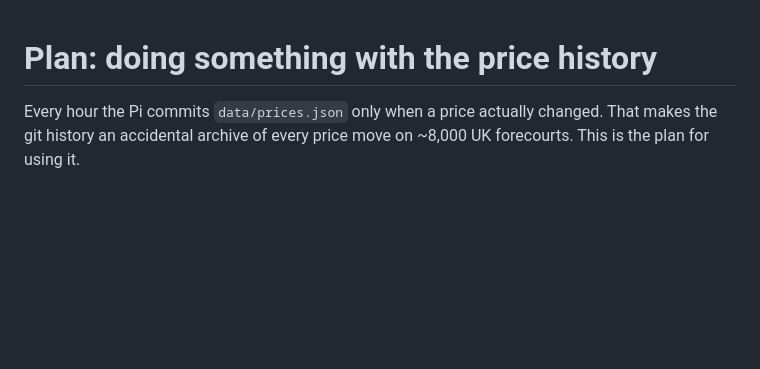
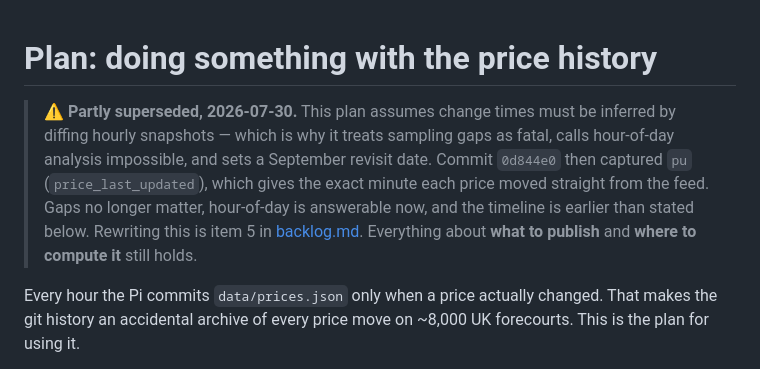
Before and after one commit to taja0001/fuel-calc, a Markdown page: plans/price-history-plan.md, the part around the change. GitHub-like rendering; blank space fills up the shorter version.

```diff
--- a/plans/price-history-plan.md
+++ b/plans/price-history-plan.md
@@ -1,4 +1,13 @@
 # Plan: doing something with the price history
+
+> **⚠ Partly superseded, 2026-07-30.** This plan assumes change times must be inferred
+> by diffing hourly snapshots — which is why it treats sampling gaps as fatal, calls
+> hour-of-day analysis impossible, and sets a September revisit date. Commit `0d844e0`
+> then captured `pu` (`price_last_updated`), which gives the exact minute each price
+> moved straight from the feed. Gaps no longer matter, hour-of-day is answerable now,
+> and the timeline is earlier than stated below. Rewriting this is item 5 in
+> [backlog.md](backlog.md). Everything about **what to publish** and **where to compute
+> it** still holds.
 
 Every hour the Pi commits `data/prices.json` only when a price actually changed. That
 makes the git history an accidental archive of every price move on ~8,000 UK
```
Also changed, not shown: plans/backlog.md (added, +118 -0 lines).
